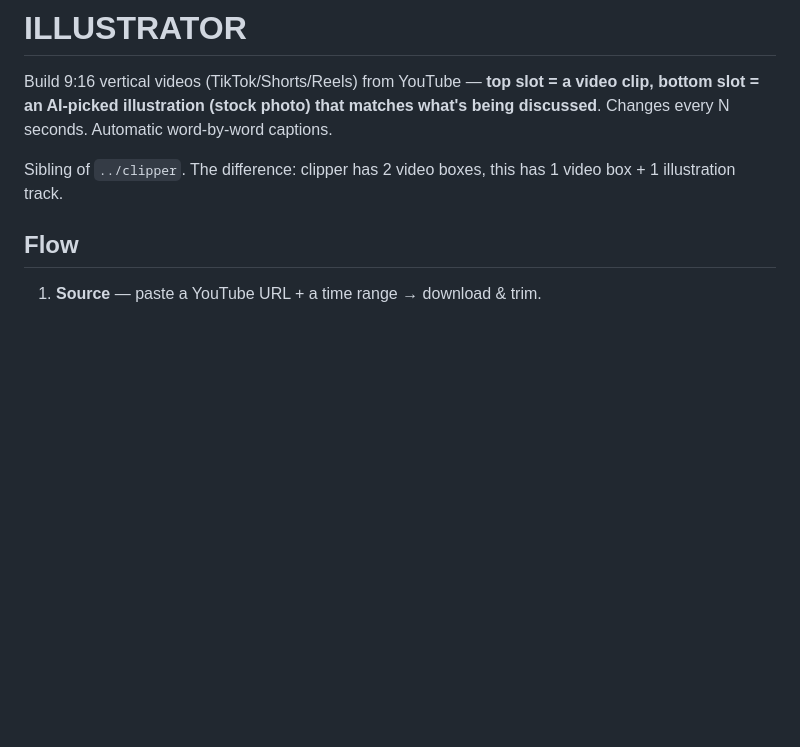
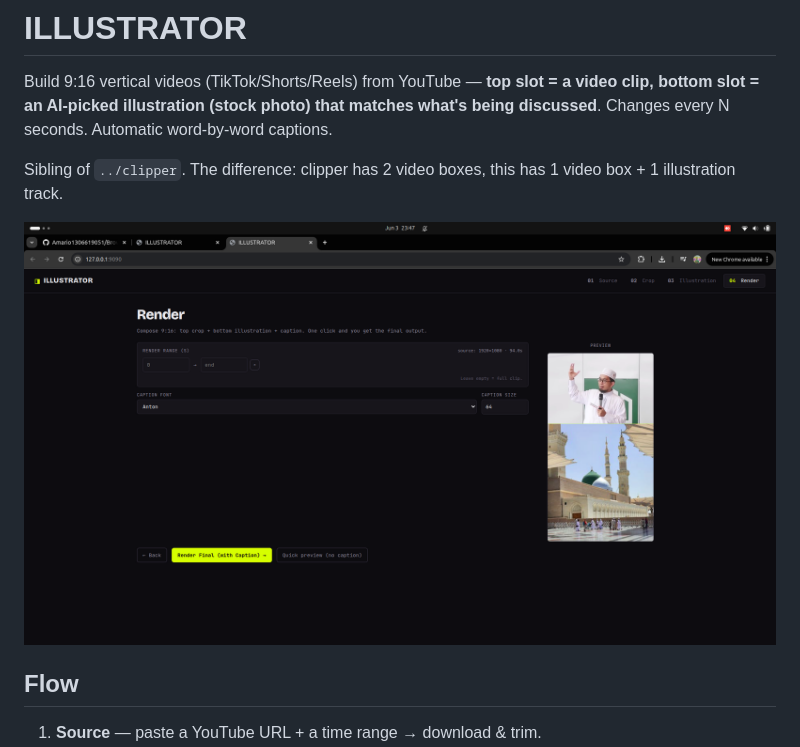
Before and after one commit to Amario1306619051/clip_with_ilustration, a Markdown page: README.md, the part around the change. Drawn GitHub-style; pictures changed too: docs/preview.png (added); blank space fills up the shorter version.

Commit message:
docs: add app preview screenshot to README

```diff
--- a/README.md
+++ b/README.md
@@ -5,6 +5,8 @@ clip, bottom slot = an AI-picked illustration (stock photo) that matches what's
 discussed**. Changes every N seconds. Automatic word-by-word captions.
 
 Sibling of `../clipper`. The difference: clipper has 2 video boxes, this has 1 video box + 1 illustration track.
+
+![ILLUSTRATOR — Render step: a 9:16 preview with the cropped video on top and the AI-picked illustration on the bottom](docs/preview.png)
 
 ## Flow
 
```
